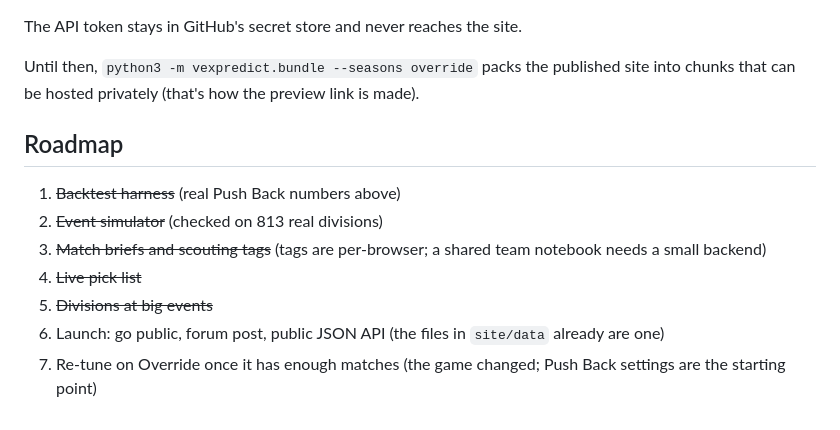
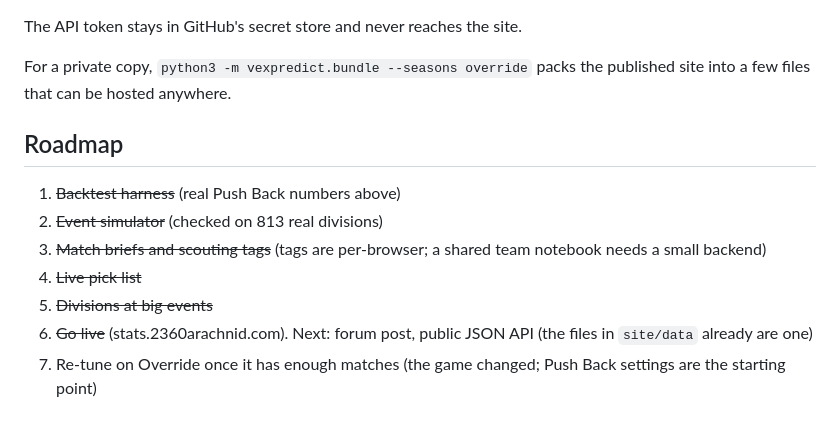
Before and after one commit to s1g6r/VexPredict, a Markdown page: README.md, the part around the change. Drawn GitHub-style.

Commit message:
README: launch done

```diff
--- a/README.md
+++ b/README.md
@@ -164,9 +164,8 @@ Push Back backtest tuned.
 
 The API token stays in GitHub's secret store and never reaches the site.
 
-Until then, `python3 -m vexpredict.bundle --seasons override` packs the
-published site into chunks that can be hosted privately (that's how the preview
-link is made).
+For a private copy, `python3 -m vexpredict.bundle --seasons override` packs the
+published site into a few files that can be hosted anywhere.
 
 ## Roadmap
 
@@ -175,5 +174,5 @@ link is made).
 3. ~~Match briefs and scouting tags~~ (tags are per-browser; a shared team notebook needs a small backend)
 4. ~~Live pick list~~
 5. ~~Divisions at big events~~
-6. Launch: go public, forum post, public JSON API (the files in `site/data` already are one)
+6. ~~Go live~~ (stats.2360arachnid.com). Next: forum post, public JSON API (the files in `site/data` already are one)
 7. Re-tune on Override once it has enough matches (the game changed; Push Back settings are the starting point)
```
